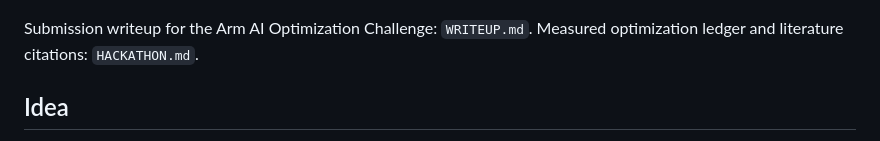
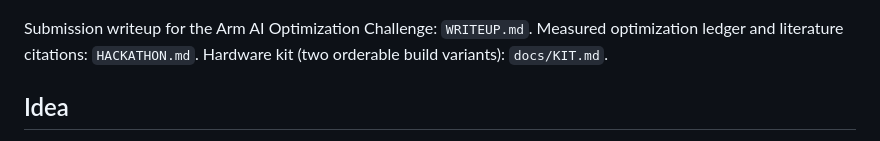
Before and after one commit to msradam/bonbibi, a Markdown page: README.md, the part around the change. Rendered like a GitHub page.

```diff
--- a/README.md
+++ b/README.md
@@ -10,6 +10,7 @@ the guardian of the Sundarbans.
 
 Submission writeup for the Arm AI Optimization Challenge: `WRITEUP.md`.
 Measured optimization ledger and literature citations: `HACKATHON.md`.
+Hardware kit (two orderable build variants): `docs/KIT.md`.
 
 ## Idea
 
```
Also changed, not shown: docs/KIT.md (added, +137 -0 lines).
